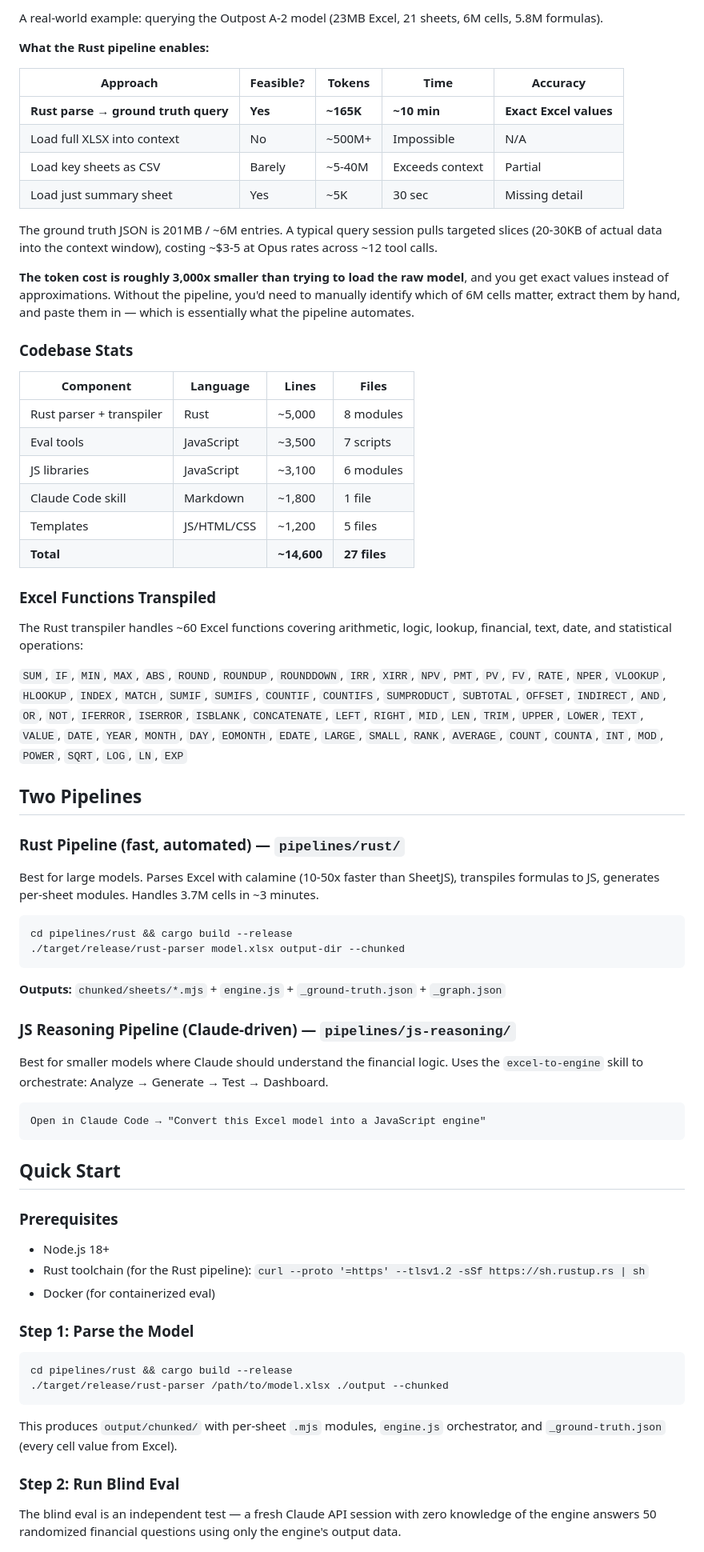
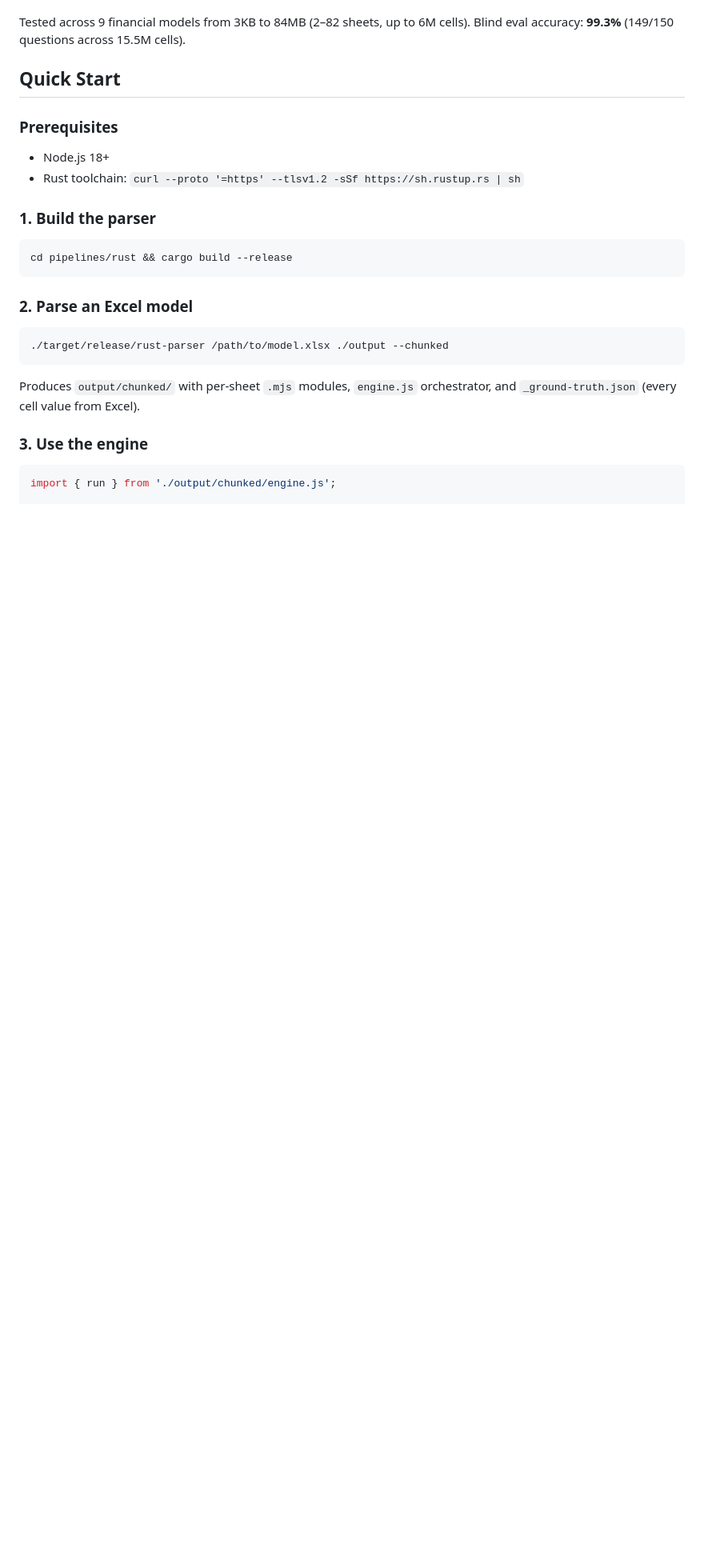
Before and after one commit to ebootheee/excel-to-engine, a Markdown page: README.md, the part around one of its changes. Shown at 80% size. Rendered like a GitHub page; blank space fills up the shorter version.

````diff
--- a/README.md
+++ b/README.md
@@ -110,74 +16,28 @@ The Rust transpiler's architecture shares core design patterns with video game e
-A real-world example: querying the Outpost A-2 model (23MB Excel, 21 sheets, 6M cells, 5.8M formulas).
-
-**What the Rust pipeline enables:**
-
-| Approach | Feasible? | Tokens | Time | Accuracy |
-|----------|-----------|--------|------|----------|
-| **Rust parse → ground truth query** | **Yes** | **~165K** | **~10 min** | **Exact Excel values** |
-| Load full XLSX into context | No | ~500M+ | Impossible | N/A |
-| Load key sheets as CSV | Barely | ~5-40M | Exceeds context | Partial |
-| Load just summary sheet | Yes | ~5K | 30 sec | Missing detail |
-
-The ground truth JSON is 201MB / ~6M entries. A typical query session pulls targeted slices (20-30KB of actual data into the context window), costing ~$3-5 at Opus rates across ~12 tool calls.
-
-**The token cost is roughly 3,000x smaller than trying to load the raw model**, and you get exact values instead of approximations. Without the pipeline, you'd need to manually identify which of 6M cells matter, extract them by hand, and paste them in — which is essentially what the pipeline automates.
-
-### Codebase Stats
-
-| Component | Language | Lines | Files |
-|-----------|----------|-------|-------|
-| Rust parser + transpiler | Rust | ~5,000 | 8 modules |
-| Eval tools | JavaScript | ~3,500 | 7 scripts |
-| JS libraries | JavaScript | ~3,100 | 6 modules |
-| Claude Code skill | Markdown | ~1,800 | 1 file |
-| Templates | JS/HTML/CSS | ~1,200 | 5 files |
-| **Total** | | **~14,600** | **27 files** |
-
-### Excel Functions Transpiled
-
-The Rust transpiler handles ~60 Excel functions covering arithmetic, logic, lookup, financial, text, date, and statistical operations:
-
-`SUM`, `IF`, `MIN`, `MAX`, `ABS`, `ROUND`, `ROUNDUP`, `ROUNDDOWN`, `IRR`, `XIRR`, `NPV`, `PMT`, `PV`, `FV`, `RATE`, `NPER`, `VLOOKUP`, `HLOOKUP`, `INDEX`, `MATCH`, `SUMIF`, `SUMIFS`, `COUNTIF`, `COUNTIFS`, `SUMPRODUCT`, `SUBTOTAL`, `OFFSET`, `INDIRECT`, `AND`, `OR`, `NOT`, `IFERROR`, `ISERROR`, `ISBLANK`, `CONCATENATE`, `LEFT`, `RIGHT`, `MID`, `LEN`, `TRIM`, `UPPER`, `LOWER`, `TEXT`, `VALUE`, `DATE`, `YEAR`, `MONTH`, `DAY`, `EOMONTH`, `EDATE`, `LARGE`, `SMALL`, `RANK`, `AVERAGE`, `COUNT`, `COUNTA`, `INT`, `MOD`, `POWER`, `SQRT`, `LOG`, `LN`, `EXP`
-
-## Two Pipelines
-
-### Rust Pipeline (fast, automated) — `pipelines/rust/`
-
-Best for large models. Parses Excel with calamine (10-50x faster than SheetJS), transpiles formulas to JS, generates per-sheet modules. Handles 3.7M cells in ~3 minutes.
-
-```bash
-cd pipelines/rust && cargo build --release
-./target/release/rust-parser model.xlsx output-dir --chunked
-```
-
-**Outputs:** `chunked/sheets/*.mjs` + `engine.js` + `_ground-truth.json` + `_graph.json`
-
-### JS Reasoning Pipeline (Claude-driven) — `pipelines/js-reasoning/`
-
-Best for smaller models where Claude should understand the financial logic. Uses the `excel-to-engine` skill to orchestrate: Analyze → Generate → Test → Dashboard.
-
-```
-Open in Claude Code → "Convert this Excel model into a JavaScript engine"
-```
+Tested across 9 financial models from 3KB to 84MB (2–82 sheets, up to 6M cells). Blind eval accuracy: **99.3%** (149/150 questions across 15.5M cells).
 
 ## Quick Start
 
 ### Prerequisites
 
 - Node.js 18+
-- Rust toolchain (for the Rust pipeline): `curl --proto '=https' --tlsv1.2 -sSf https://sh.rustup.rs | sh`
-- Docker (for containerized eval)
+- Rust toolchain: `curl --proto '=https' --tlsv1.2 -sSf https://sh.rustup.rs | sh`
 
-### Step 1: Parse the Model
+### 1. Build the parser
 
 ```bash
 cd pipelines/rust && cargo build --release
+```
+
+### 2. Parse an Excel model
+
+```bash
 ./target/release/rust-parser /path/to/model.xlsx ./output --chunked
 ```
 
-This produces `output/chunked/` with per-sheet `.mjs` modules, `engine.js` orchestrator, and `_ground-truth.json` (every cell value from Excel).
+Produces `output/chunked/` with per-sheet `.mjs` modules, `engine.js` orchestrator, and `_ground-truth.json` (every cell value from Excel).
 
-### Step 2: Run Blind Eval
+### 3. Use the engine
 
-The blind eval is an independent test — a fresh Claude API session with zero knowledge of the engine answers 50 randomized financial questions using only the engine's output data.
+```javascript
+import { run } from './output/chunked/engine.js';
 
````
Also changed, not shown: other parts of README.md (+175 -139 lines).
